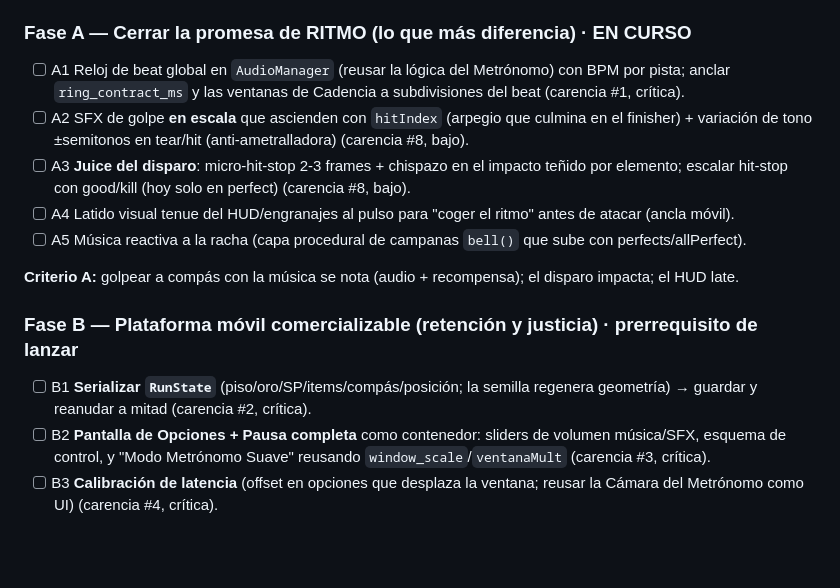
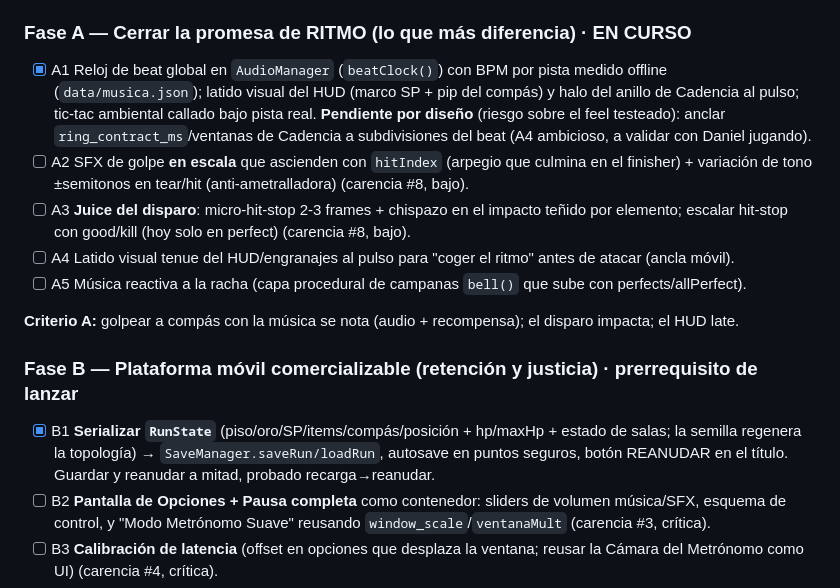
Before and after one commit to danielespinolagonzalez-ux/Mistveil, a Markdown page: ROADMAP.md, the part around the change. Rendered like a GitHub page; blank space fills up the shorter version.

Commit message:
docs: marcar A1 (reloj de beat) y B1 (guardar/reanudar) en ROADMAP
Co-Authored-By: Claude Opus 4.8 <noreply@anthropic.com>
Claude-Session: https://claude.ai/code/session_01DxtymPNvEeeQoZSUPmbrWW

```diff
--- a/ROADMAP.md
+++ b/ROADMAP.md
@@ -5,7 +5,7 @@ Claude Code: trabaja las fases EN ORDEN salvo indicación de Daniel. No avances
 Auditoría por 9 analistas comparando Mistveil con el género (Hades, Dead Cells, Isaac, Gungeon, Crypt of the NecroDancer, Hi-Fi Rush, Metal: Hellsinger, Vampire Survivors, Slay the Spire, roguelites móviles). **Informe completo en [`docs/auditoria_2026-07.md`](docs/auditoria_2026-07.md).** Notas de madurez: combate 8/10 · identidad rítmica cumplida 4/10 · build/endgame 4/10 · narrativa 3/10 · producto móvil 5/10 · UX/opciones 3/10. Hilo transversal: *casi toda carencia es UI/contenido/reglas sobre motor ya construido.* Estas fases **reordenan por impacto**; se cruzan con las R-tareas de abajo (no se borra nada).
 
 ### Fase A — Cerrar la promesa de RITMO (lo que más diferencia) · EN CURSO
-- [ ] A1 Reloj de beat global en `AudioManager` (reusar la lógica del Metrónomo) con BPM por pista; anclar `ring_contract_ms` y las ventanas de Cadencia a subdivisiones del beat (carencia #1, crítica).
+- [x] A1 Reloj de beat global en `AudioManager` (`beatClock()`) con BPM por pista medido offline (`data/musica.json`); latido visual del HUD (marco SP + pip del compás) y halo del anillo de Cadencia al pulso; tic-tac ambiental callado bajo pista real. **Pendiente por diseño** (riesgo sobre el feel testeado): anclar `ring_contract_ms`/ventanas de Cadencia a subdivisiones del beat (A4 ambicioso, a validar con Daniel jugando).
 - [ ] A2 SFX de golpe **en escala** que ascienden con `hitIndex` (arpegio que culmina en el finisher) + variación de tono ±semitonos en tear/hit (anti-ametralladora) (carencia #8, bajo).
 - [ ] A3 **Juice del disparo**: micro-hit-stop 2-3 frames + chispazo en el impacto teñido por elemento; escalar hit-stop con good/kill (hoy solo en perfect) (carencia #8, bajo).
 - [ ] A4 Latido visual tenue del HUD/engranajes al pulso para "coger el ritmo" antes de atacar (ancla móvil).
@@ -14,7 +14,7 @@ Auditoría por 9 analistas comparando Mistveil con el género (Hades, Dead Cells
 **Criterio A:** golpear a compás con la música se nota (audio + recompensa); el disparo impacta; el HUD late.
 
 ### Fase B — Plataforma móvil comercializable (retención y justicia) · prerrequisito de lanzar
-- [ ] B1 **Serializar `RunState`** (piso/oro/SP/items/compás/posición; la semilla regenera geometría) → guardar y reanudar a mitad (carencia #2, crítica).
+- [x] B1 **Serializar `RunState`** (piso/oro/SP/items/compás/posición + hp/maxHp + estado de salas; la semilla regenera la topología) → `SaveManager.saveRun/loadRun`, autosave en puntos seguros, botón REANUDAR en el título. Guardar y reanudar a mitad, probado recarga→reanudar.
 - [ ] B2 **Pantalla de Opciones + Pausa completa** como contenedor: sliders de volumen música/SFX, esquema de control, y "Modo Metrónomo Suave" reusando `window_scale`/`ventanaMult` (carencia #3, crítica).
 - [ ] B3 **Calibración de latencia** (offset en opciones que desplaza la ventana; reusar la Cámara del Metrónomo como UI) (carencia #4, crítica).
 - [ ] B4 Export/import de guardado por código copiar/pegar contra el desalojo ITP de iOS (carencia #9, bajo; enlaza R5.3).
```
